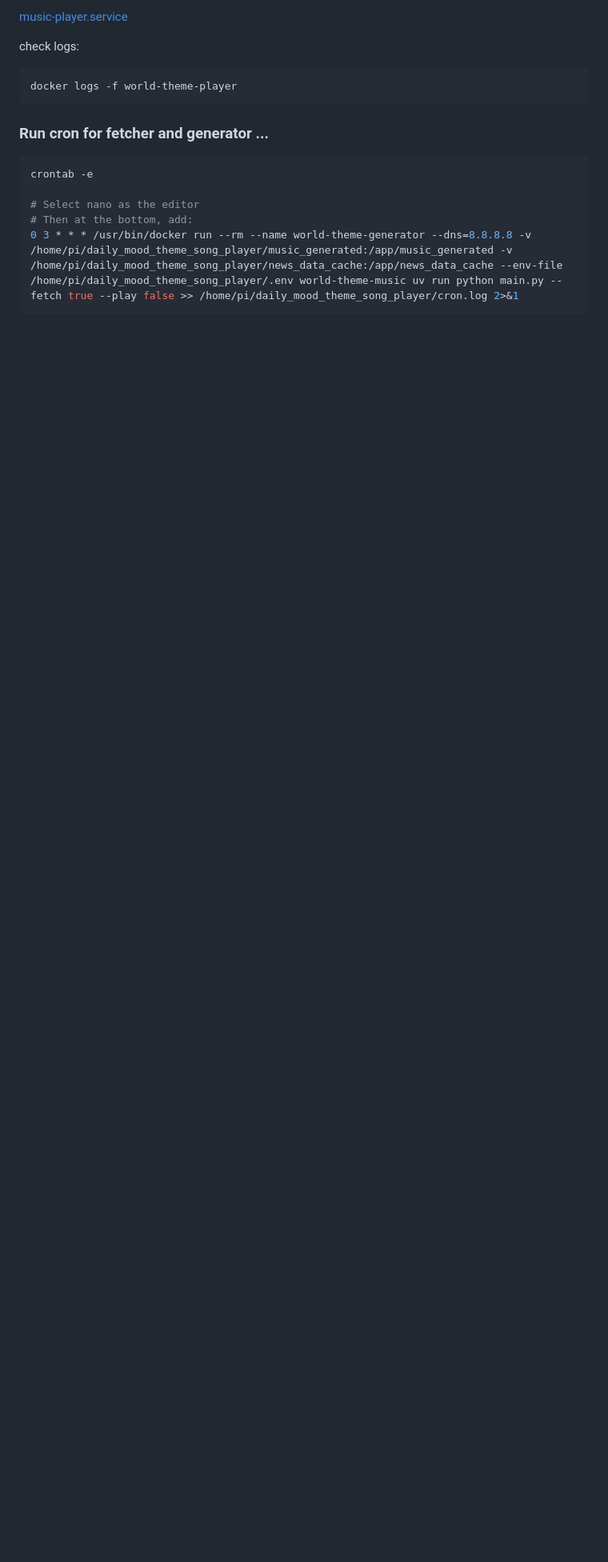
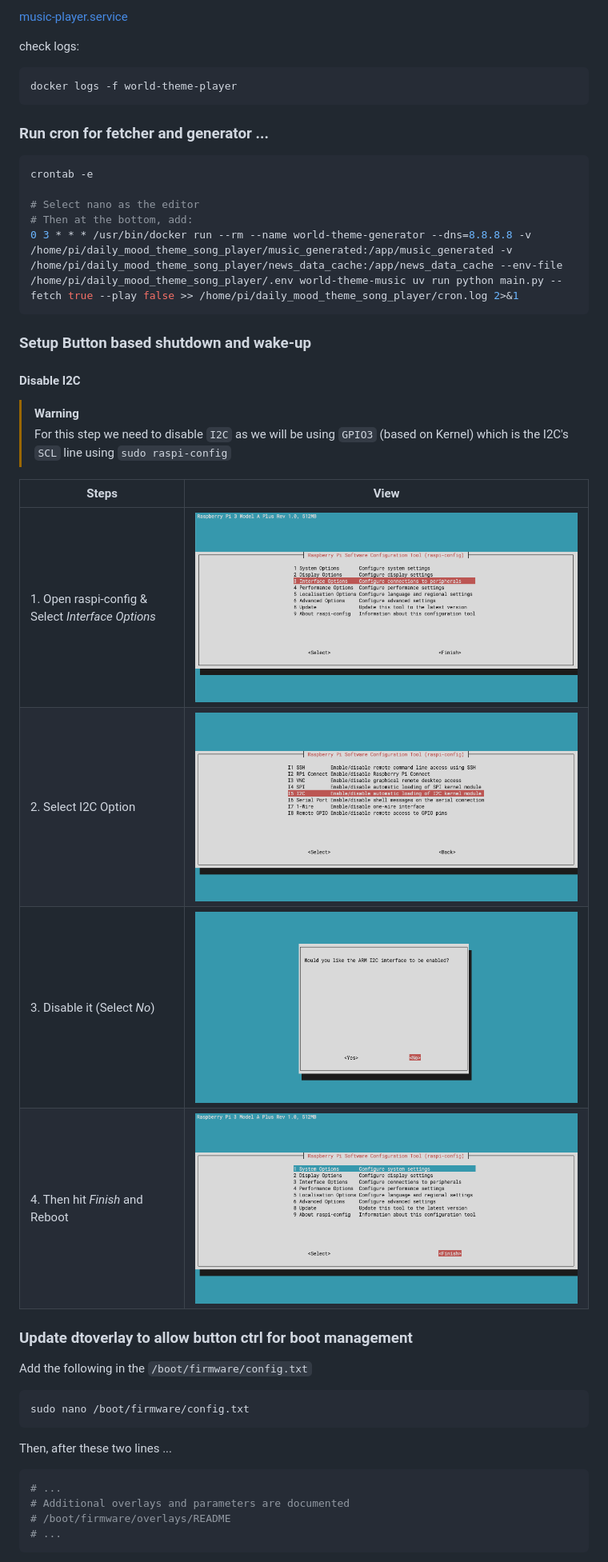
Before and after one commit to dattasaurabh82/current_state, a Markdown page: README.md, the part around the change printed below. Shown: that part at 80% size. Rendered like a GitHub page; pictures changed too: assets/disableI2c_step1.png (added), assets/disableI2c_step2.png (added), assets/disableI2c_step3.png (added); blank space fills up the shorter version.

Commit message:
Added boot management instructions after testing

````diff
--- a/README.md
+++ b/README.md
@@ -229,3 +229,34 @@ crontab -e
 0 3 * * * /usr/bin/docker run --rm --name world-theme-generator --dns=8.8.8.8 -v /home/pi/daily_mood_theme_song_player/music_generated:/app/music_generated -v /home/pi/daily_mood_theme_song_player/news_data_cache:/app/news_data_cache --env-file /home/pi/daily_mood_theme_song_player/.env world-theme-music uv run python main.py --fetch true --play false >> /home/pi/daily_mood_theme_song_player/cron.log 2>&1
 ```
 
+### Setup Button based shutdown and wake-up
+
+#### Disable I2C
+
+>[!Warning]
+> For this step we need to disable `I2C` as we will be using `GPIO3` (based on Kernel) which is the I2C's `SCL` line using `sudo raspi-config`
+
+| Steps | View |
+| --- | --- |
+| 1. Open raspi-config & Select *Interface Options* | ![alt text](assets/disableI2c_step1.png) |
+| 2. Select I2C Option | ![alt text](assets/disableI2c_step2.png) |
+| 3. Disable it (Select *No*) | ![alt text](assets/disableI2c_step3.png) |
+| 4. Then hit *Finish* and Reboot | ![alt text](assets/disableI2c_step4.png) |
+
+### Update dtoverlay to allow button ctrl for boot management
+
+Add the following in the `/boot/firmware/config.txt`
+
+```bash
+sudo nano /boot/firmware/config.txt
+```
+
+Then, after these two lines ...
+
+```bash
+# ...
+# Additional overlays and parameters are documented
+# /boot/firmware/overlays/README
+# ...
+```
+
````
Also changed, not shown: other parts of README.md (+21 -0 lines).
